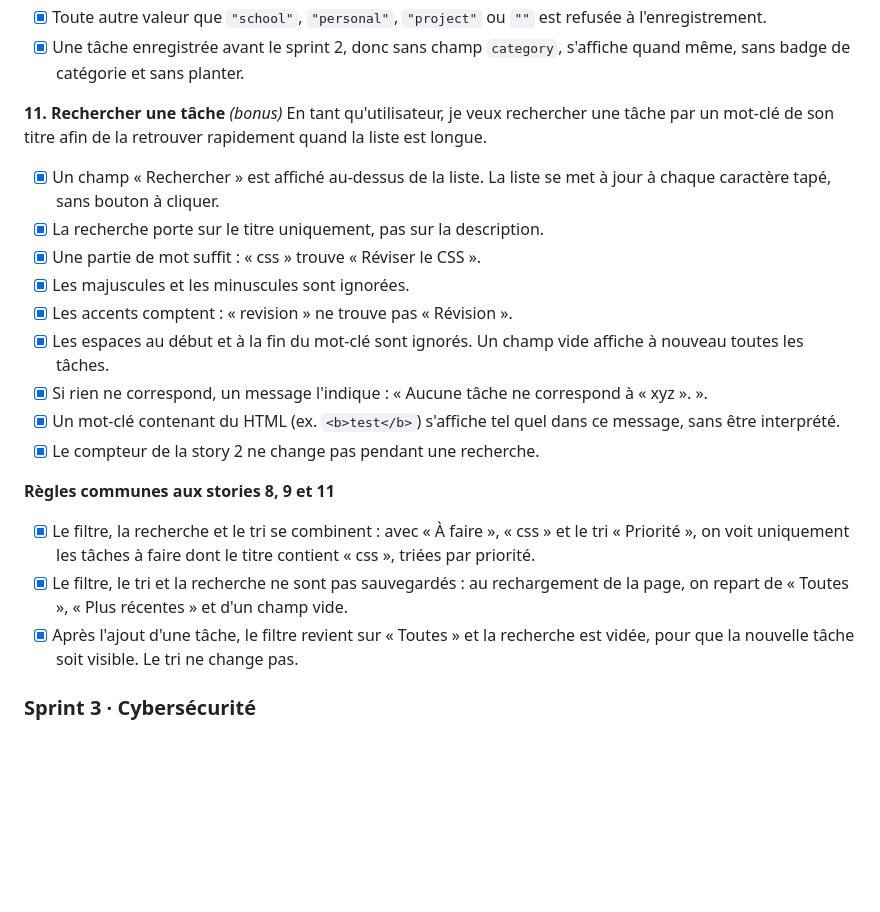
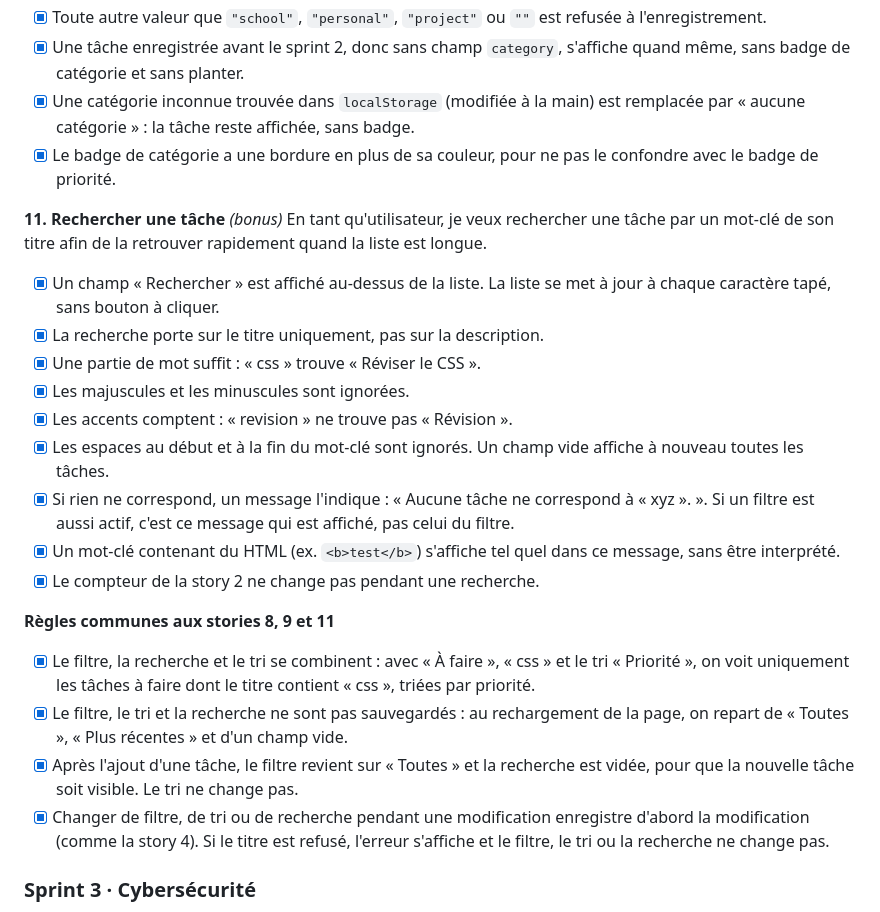
Before and after one commit to M-PROGRAMMATION/taskflow, a Markdown page: README.md, the part around the change. GitHub-like rendering; blank space fills up the shorter version.

```diff
--- a/README.md
+++ b/README.md
@@ -181,6 +181,8 @@ En tant qu'utilisateur, je veux classer mes tâches dans une catégorie (cours,
 - [x] Une tâche sans catégorie n'affiche aucun badge de catégorie.
 - [x] Toute autre valeur que `"school"`, `"personal"`, `"project"` ou `""` est refusée à l'enregistrement.
 - [x] Une tâche enregistrée avant le sprint 2, donc sans champ `category`, s'affiche quand même, sans badge de catégorie et sans planter.
+- [x] Une catégorie inconnue trouvée dans `localStorage` (modifiée à la main) est remplacée par « aucune catégorie » : la tâche reste affichée, sans badge.
+- [x] Le badge de catégorie a une bordure en plus de sa couleur, pour ne pas le confondre avec le badge de priorité.
 
 **11. Rechercher une tâche** *(bonus)*
 En tant qu'utilisateur, je veux rechercher une tâche par un mot-clé de son titre afin de la retrouver rapidement quand la liste est longue.
@@ -190,7 +192,7 @@ En tant qu'utilisateur, je veux rechercher une tâche par un mot-clé de son tit
 - [x] Les majuscules et les minuscules sont ignorées.
 - [x] Les accents comptent : « revision » ne trouve pas « Révision ».
 - [x] Les espaces au début et à la fin du mot-clé sont ignorés. Un champ vide affiche à nouveau toutes les tâches.
-- [x] Si rien ne correspond, un message l'indique : « Aucune tâche ne correspond à « xyz ». ».
+- [x] Si rien ne correspond, un message l'indique : « Aucune tâche ne correspond à « xyz ». ». Si un filtre est aussi actif, c'est ce message qui est affiché, pas celui du filtre.
 - [x] Un mot-clé contenant du HTML (ex. `<b>test</b>`) s'affiche tel quel dans ce message, sans être interprété.
 - [x] Le compteur de la story 2 ne change pas pendant une recherche.
 
@@ -198,6 +200,7 @@ En tant qu'utilisateur, je veux rechercher une tâche par un mot-clé de son tit
 - [x] Le filtre, la recherche et le tri se combinent : avec « À faire », « css » et le tri « Priorité », on voit uniquement les tâches à faire dont le titre contient « css », triées par priorité.
 - [x] Le filtre, le tri et la recherche ne sont pas sauvegardés : au rechargement de la page, on repart de « Toutes », « Plus récentes » et d'un champ vide.
 - [x] Après l'ajout d'une tâche, le filtre revient sur « Toutes » et la recherche est vidée, pour que la nouvelle tâche soit visible. Le tri ne change pas.
+- [x] Changer de filtre, de tri ou de recherche pendant une modification enregistre d'abord la modification (comme la story 4). Si le titre est refusé, l'erreur s'affiche et le filtre, le tri ou la recherche ne change pas.
 
 ### Sprint 3 · Cybersécurité
 
```
Also changed, not shown: CLAUDE.md (+2 -0 lines), PROMPTS.md (+13 -0 lines).
